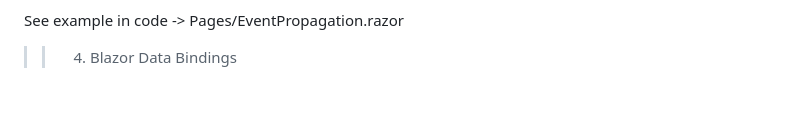
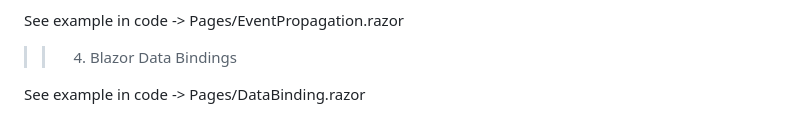
Before and after one commit to dark-doraemon/FirstBlazorApp, a Markdown page: README.md, the part around the change. Drawn GitHub-style; blank space fills up the shorter version.

```diff
--- a/README.md
+++ b/README.md
@@ -28,3 +28,5 @@ Nghĩa là ta có một button trong một thẻ div khi ta và cả 2 thẻ nà
 See example in code ->  Pages/EventPropagation.razor
 
 >> 4. Blazor Data Bindings
+
+See example in code ->  Pages/DataBinding.razor
```
